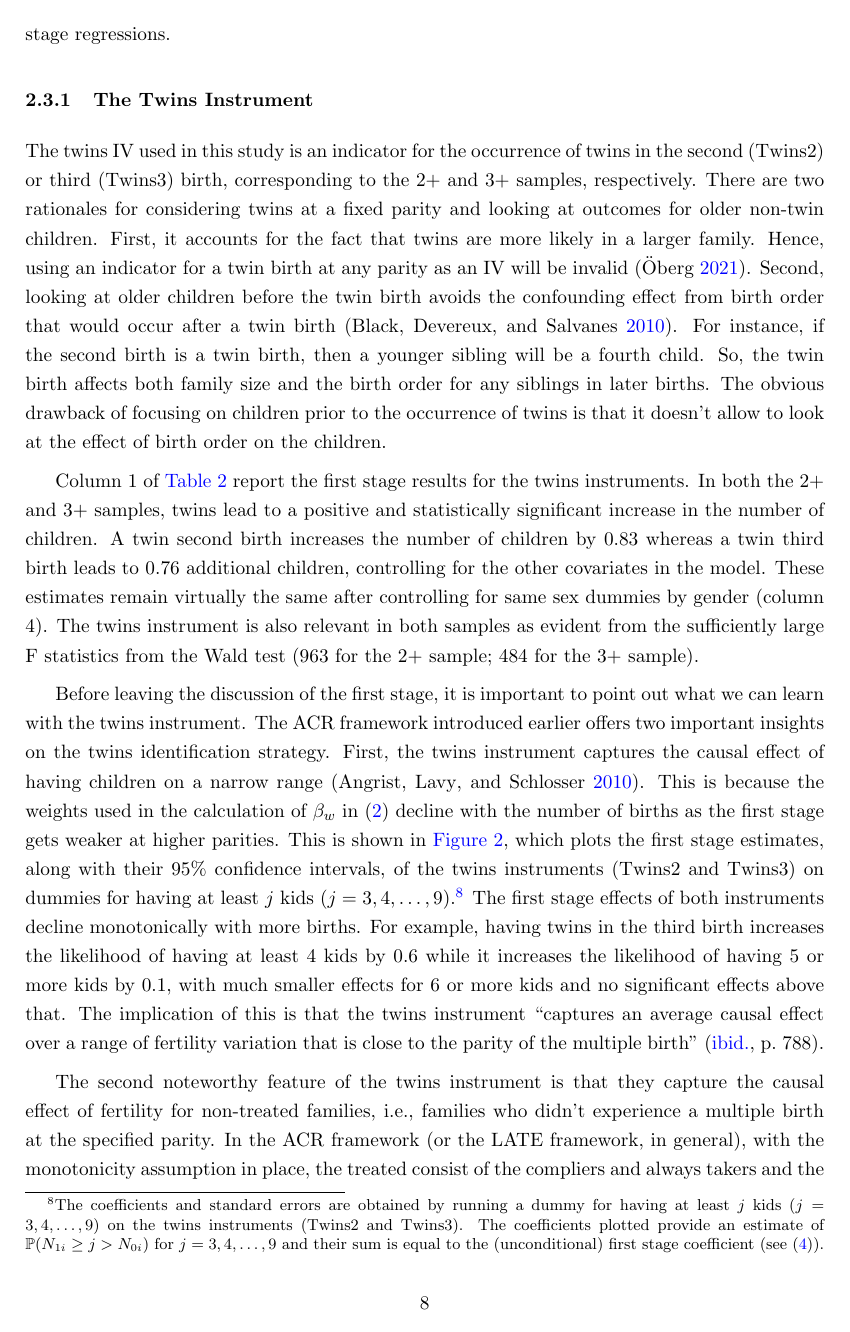
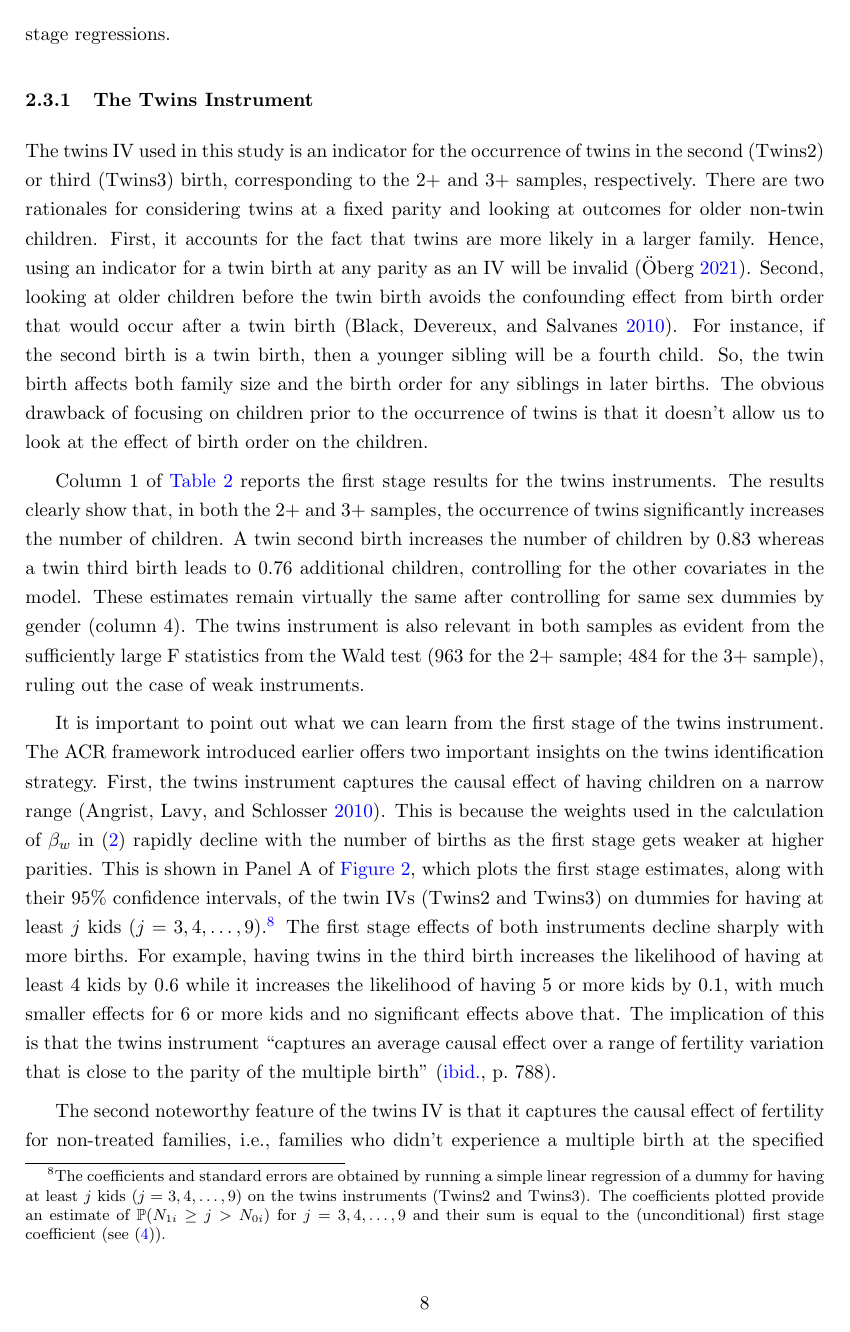
Before and after one commit to lemitaye/MScED_Dissertation, a LaTeX thesis (tex/MScED_Dissertation.tex, which reads tex/sections/data_methods.tex): page 8 of 32. Compiled offline with pdfLaTeX.

Commit message:
edited sect. 2.3.2 and miscel.

```diff
--- a/tex/sections/data_methods.tex
+++ b/tex/sections/data_methods.tex
@@ -71,13 +71,13 @@ The other important assumption needed to estimate the ACR is monotonicity. To un
 %	n_{i} = X_{i}\boldsymbol{\theta} + \delta\cdot {\rm Twins }_{i} + \xi_{i}
 %\end{equation}
 
-The twins IV used in this study is an indicator for the occurrence of twins in the second (Twins2) or third (Twins3) birth, corresponding to the 2+ and 3+ samples, respectively. There are two rationales for considering twins at a fixed parity and looking at outcomes for older non-twin children. First, it accounts for the fact that twins are more likely in a larger family. Hence, using an indicator for a twin birth at any parity as an IV will be invalid \parencite{oberg_casual_2021}. Second, looking at older children before the twin birth avoids the confounding effect from birth order that would occur after a twin birth \parencite{Black2010}. For instance, if the second birth is a twin birth, then a younger sibling will be a fourth child. So, the twin birth affects both family size and the birth order for any siblings in later births. The obvious drawback of focusing on children prior to the occurrence of twins is that it doesn't allow to look at the effect of birth order on the children.
+The twins IV used in this study is an indicator for the occurrence of twins in the second (Twins2) or third (Twins3) birth, corresponding to the 2+ and 3+ samples, respectively. There are two rationales for considering twins at a fixed parity and looking at outcomes for older non-twin children. First, it accounts for the fact that twins are more likely in a larger family. Hence, using an indicator for a twin birth at any parity as an IV will be invalid \parencite{oberg_casual_2021}. Second, looking at older children before the twin birth avoids the confounding effect from birth order that would occur after a twin birth \parencite{Black2010}. For instance, if the second birth is a twin birth, then a younger sibling will be a fourth child. So, the twin birth affects both family size and the birth order for any siblings in later births. The obvious drawback of focusing on children prior to the occurrence of twins is that it doesn't allow us to look at the effect of birth order on the children.
 
-Column 1 of \autoref{tab:02} report the first stage results for the twins instruments. In both the 2+ and 3+ samples, twins lead to a positive and statistically significant increase in the number of children. A twin second birth increases the number of children by 0.83 whereas a twin third birth leads to 0.76 additional children, controlling for the other covariates in the model. These estimates remain virtually the same after controlling for same sex dummies by gender (column 4).  The twins instrument is also relevant in both samples as evident from the sufficiently large F statistics from the Wald test (963 for the 2+ sample; 484 for the 3+ sample).
+Column 1 of \autoref{tab:02} reports the first stage results for the twins instruments. The results clearly show that, in both the 2+ and 3+ samples, the occurrence of twins significantly increases the number of children. A twin second birth increases the number of children by 0.83 whereas a twin third birth leads to 0.76 additional children, controlling for the other covariates in the model. These estimates remain virtually the same after controlling for same sex dummies by gender (column 4).  The twins instrument is also relevant in both samples as evident from the sufficiently large F statistics from the Wald test (963 for the 2+ sample; 484 for the 3+ sample), ruling out the case of weak instruments.
 
-Before leaving the discussion of the first stage, it is important to point out what we can learn with the twins instrument. The ACR framework introduced earlier offers two important insights on the twins identification strategy. First, the twins instrument captures the causal effect of having children on a narrow range \parencite{angrist_multiple_2010}. This is because the weights used in the calculation of $ \beta_{w} $ in \eqref{eq:02} decline with the number of births as the first stage gets weaker at higher parities. This is shown in \autoref{fig:02}, which plots the first stage estimates, along with their 95\% confidence intervals, of the twins instruments (Twins2 and Twins3) on dummies for having at least $ j $ kids $ (j = 3, 4, \dots, 9) $.\footnote{ The coefficients and standard errors are obtained by running a dummy for having at least $ j $ kids $ (j = 3, 4, \dots, 9) $ on the twins instruments (Twins2 and Twins3). The coefficients plotted provide an estimate of $ \mathbb{P}(N_{1i} \geq j > N_{0i}) $ for $ j = 3, 4, \dots, 9 $ and their sum is equal to the (unconditional) first stage coefficient (see \eqref{eq:04}). } The first stage effects of both instruments decline monotonically with more births. For example, having twins in the third birth increases the likelihood of having at least 4 kids by 0.6 while it increases the likelihood of having 5 or more kids by 0.1, with much smaller effects for 6 or more kids and no significant effects above that.  The implication of this is that the twins instrument \enquote{captures an average causal effect over a range of fertility variation that is close to the parity of the multiple birth} \parencite[p.~788]{angrist_multiple_2010}.
+It is important to point out what we can learn from the first stage of the twins instrument. The ACR framework introduced earlier offers two important insights on the twins identification strategy. First, the twins instrument captures the causal effect of having children on a narrow range \parencite{angrist_multiple_2010}. This is because the weights used in the calculation of $ \beta_{w} $ in \eqref{eq:02} rapidly decline with the number of births as the first stage gets weaker at higher parities. This is shown in Panel A of \autoref{fig:02}, which plots the first stage estimates, along with their 95\% confidence intervals, of the twin IVs (Twins2 and Twins3) on dummies for having at least $ j $ kids $ (j = 3, 4, \dots, 9) $.\footnote{ The coefficients and standard errors are obtained by running a simple linear regression of a dummy for having at least $ j $ kids $ (j = 3, 4, \dots, 9) $ on the twins instruments (Twins2 and Twins3). The coefficients plotted provide an estimate of $ \mathbb{P}(N_{1i} \geq j > N_{0i}) $ for $ j = 3, 4, \dots, 9 $ and their sum is equal to the (unconditional) first stage coefficient (see \eqref{eq:04}). } The first stage effects of both instruments decline sharply with more births. For example, having twins in the third birth increases the likelihood of having at least 4 kids by 0.6 while it increases the likelihood of having 5 or more kids by 0.1, with much smaller effects for 6 or more kids and no significant effects above that.  The implication of this is that the twins instrument \enquote{captures an average causal effect over a range of fertility variation that is close to the parity of the multiple birth} \parencite[p.~788]{angrist_multiple_2010}.
 
-The second noteworthy feature of the twins instrument is that they capture the causal effect of fertility for non-treated families, i.e., families who didn't experience a multiple birth at the specified parity. In the ACR framework (or the LATE framework, in general), with the monotonicity assumption in place, the treated consist of the compliers and always takers and the nontreated consist of the compliers and never takers. An instrument \enquote{is not informative about effects on never-takers and always-takers because, by definition, treatment status for these two groups is unchanged by the instrument} \parencite[p.~158]{Angrist2009}. Hence, instruments do not usually capture the average causal effect on all of the treated or on all of the nontreated. But there are no never takers when it comes to the twins instrument since all women who have a twins second (third) birth end up with at least three (four) children. Therefore, \enquote{the parameter identified by twins instruments is the average effect on the nontreated.} \parencite[p.~788]{angrist_multiple_2010}.
+The second noteworthy feature of the twins IV is that it captures the causal effect of fertility for non-treated families, i.e., families who didn't experience a multiple birth at the specified parity. In the ACR framework (or the LATE framework, in general), with the monotonicity assumption in place, the treated consist of the compliers and always takers and the nontreated consist of the compliers and never takers. An instrument \enquote{is not informative about effects on never-takers and always-takers because, by definition, treatment status for these two groups is unchanged by the instrument} \parencite[p.~158]{Angrist2009}. Hence, instruments do not usually capture the average causal effect on all of the treated or on all of the nontreated. But there are no never takers when it comes to the twins instrument since all women who have a twins second (third) birth end up with at least three (four) children. Therefore, \enquote{the parameter identified by twins instruments is the average effect on the nontreated.} \parencite[p.~788]{angrist_multiple_2010}.
 
 
 
```
Also changed, not shown: tex/MScED_Dissertation.tex (+1 -0 lines), tex/sections/results.tex (+1 -1 lines), tex/sections/data_methods.tex (10 more changed lines).
